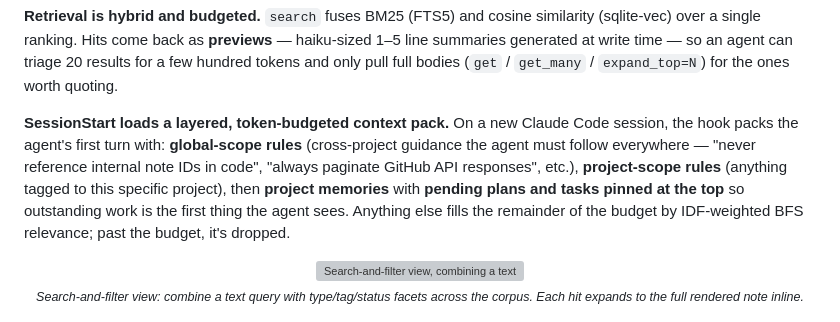
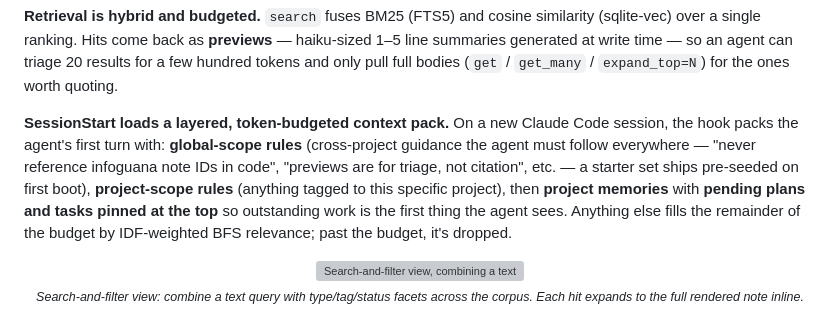
Before and after one commit to ryan-barry-99/infoguana, a Markdown page: README.md, the part around the change. Drawn GitHub-style; grey boxes are pictures that could not be loaded.

Commit message:
Use actual seed rules as examples; note that the starter set ships pre-seeded

```diff
--- a/README.md
+++ b/README.md
@@ -31,12 +31,13 @@ bodies (`get` / `get_many` / `expand_top=N`) for the ones worth quoting.
 **SessionStart loads a layered, token-budgeted context pack.** On a new
 Claude Code session, the hook packs the agent's first turn with:
 **global-scope rules** (cross-project guidance the agent must follow
-everywhere — "never reference internal note IDs in code", "always paginate
-GitHub API responses", etc.), **project-scope rules** (anything tagged to
-this specific project), then **project memories** with **pending plans
-and tasks pinned at the top** so outstanding work is the first thing the
-agent sees. Anything else fills the remainder of the budget by
-IDF-weighted BFS relevance; past the budget, it's dropped.
+everywhere — "never reference infoguana note IDs in code", "previews are
+for triage, not citation", etc. — a starter set ships pre-seeded on first
+boot), **project-scope rules** (anything tagged to this specific project),
+then **project memories** with **pending plans and tasks pinned at the
+top** so outstanding work is the first thing the agent sees. Anything
+else fills the remainder of the budget by IDF-weighted BFS relevance;
+past the budget, it's dropped.
 
 <div align="center">
   <img src="app/static/global_rules.png" alt="Search-and-filter view, combining a text query with type and tag facets" width="780">
```
